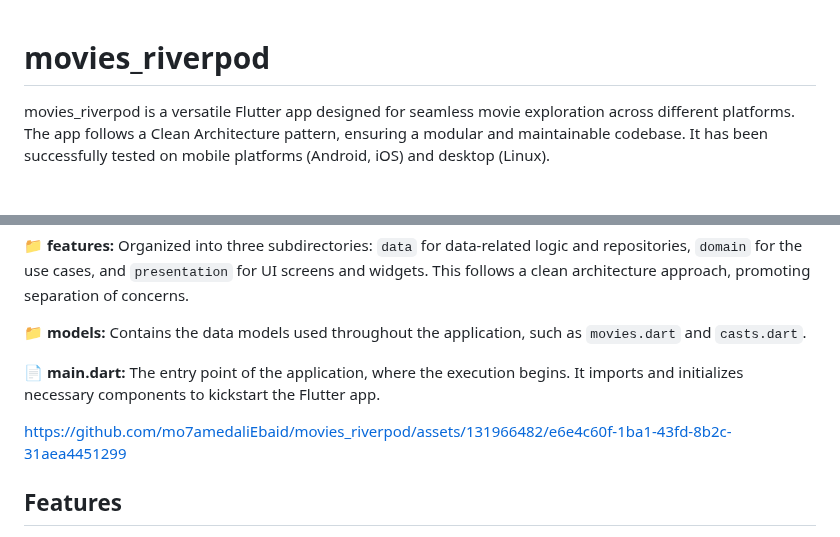
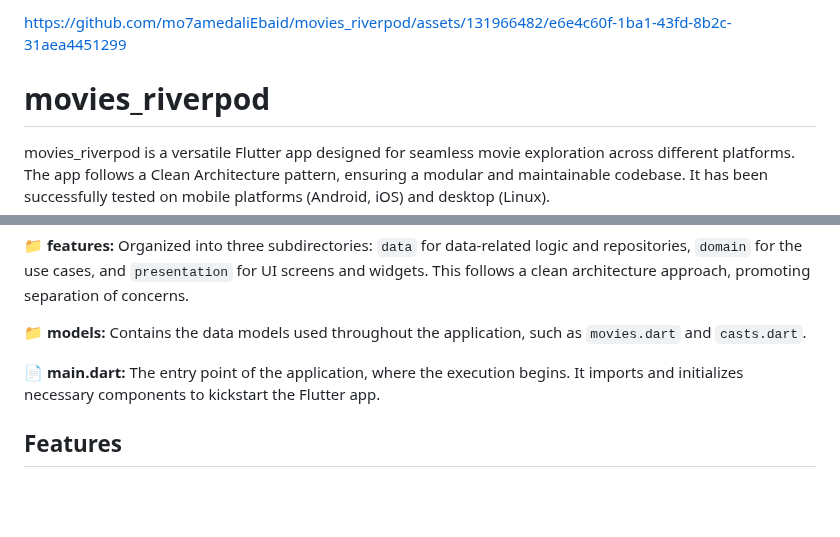
Before and after one commit to mo7amedaliEbaid/movies_riverpod, a Markdown page: README.md, 2 parts joined by grey strips. Rendered like a GitHub page; blank space fills up the shorter version.

```diff
--- a/README.md
+++ b/README.md
@@ -1,3 +1,6 @@
+https://github.com/mo7amedaliEbaid/movies_riverpod/assets/131966482/e6e4c60f-1ba1-43fd-8b2c-31aea4451299
+
+
 # movies_riverpod
 
  movies_riverpod is a versatile Flutter app designed for seamless movie exploration across different platforms. The app follows a Clean Architecture pattern, ensuring a modular and maintainable codebase. It has been successfully tested on mobile platforms (Android, iOS) and desktop (Linux).
@@ -15,7 +18,6 @@
 📄 **main.dart:** The entry point of the application, where the execution begins. It imports and initializes necessary components to kickstart the Flutter app.
 
 
-https://github.com/mo7amedaliEbaid/movies_riverpod/assets/131966482/e6e4c60f-1ba1-43fd-8b2c-31aea4451299
 
 
 ## Features
```
